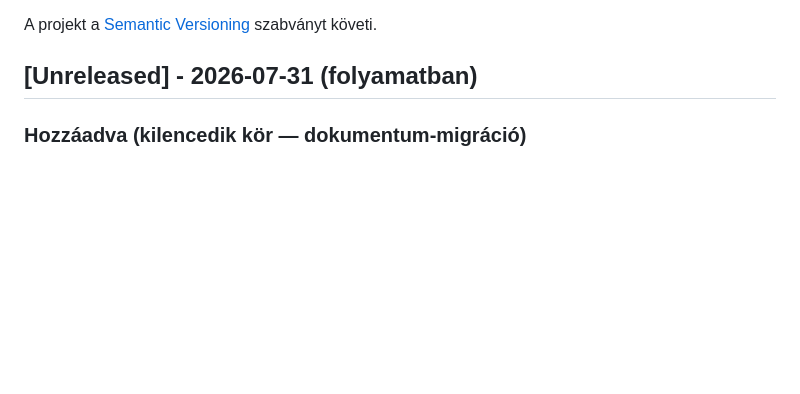
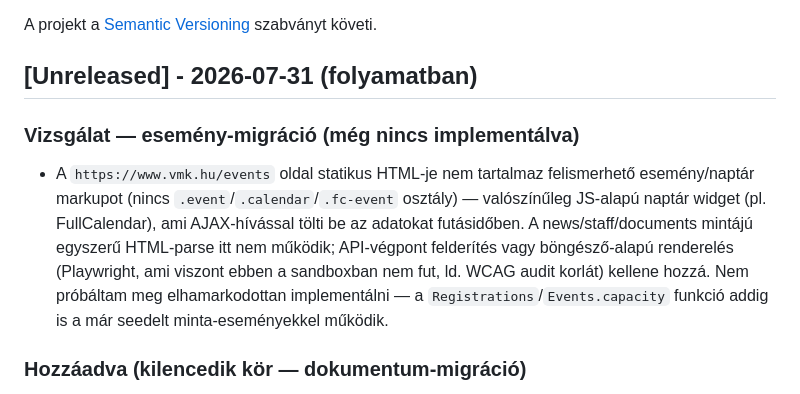
Before and after one commit to ggiaur/www-vmk, a Markdown page: CHANGELOG.md, the part around the change. Rendered like a GitHub page; blank space fills up the shorter version.

Commit message:
docs: note events migration is blocked on JS-rendered calendar
https://www.vmk.hu/events has no static-HTML event/calendar markup —
likely a FullCalendar-style widget loading data via AJAX at runtime, so
the same simple HTML-parse approach used for news/staff/documents doesn't
apply. Would need either the underlying API endpoint (not found via a
quick static grep) or actual browser rendering (Playwright, which this
sandbox can't run — see the WCAG audit limitation). Documenting rather
than shipping a rushed, likely-broken implementation.

Co-Authored-By: Claude Sonnet 5 <noreply@anthropic.com>
Claude-Session: https://claude.ai/code/session_011htXaoFhqq1EjqZEj5LYeN

```diff
--- a/CHANGELOG.md
+++ b/CHANGELOG.md
@@ -5,6 +5,9 @@ A VMK Website Modernization projekt összes lényeges változásának naplója.
 A projekt a [Semantic Versioning](https://semver.org/spec/v2.0.0.html) szabványt követi.
 
 ## [Unreleased] - 2026-07-31 (folyamatban)
+
+### Vizsgálat — esemény-migráció (még nincs implementálva)
+* A `https://www.vmk.hu/events` oldal statikus HTML-je nem tartalmaz felismerhető esemény/naptár markupot (nincs `.event`/`.calendar`/`.fc-event` osztály) — valószínűleg JS-alapú naptár widget (pl. FullCalendar), ami AJAX-hívással tölti be az adatokat futásidőben. A news/staff/documents mintájú egyszerű HTML-parse itt nem működik; API-végpont felderítés vagy böngésző-alapú renderelés (Playwright, ami viszont ebben a sandboxban nem fut, ld. WCAG audit korlát) kellene hozzá. Nem próbáltam meg elhamarkodottan implementálni — a `Registrations`/`Events.capacity` funkció addig is a már seedelt minta-eseményekkel működik.
 
 ### Hozzáadva (kilencedik kör — dokumentum-migráció)
 * `src/lib/scraper/vmkDocumentsScraper.ts` + dev-only `POST /api/dev-scrape-documents`: az `/alapdokumentumok` szabadformátumú (nem egységes markupú) PDF-listáját dolgozza fel `a[href$=".pdf"]` szelektorral, letölti a PDF-eket, feltölti a MinIO-ba, és `documents` rekordot hoz létre kategória- és év-becsléssel a cím szövegéből. **48/53 dokumentum sikeresen importálva, 0 hiba.**
```
Also changed, not shown: .ai/context/current_state.md (+1 -0 lines).
